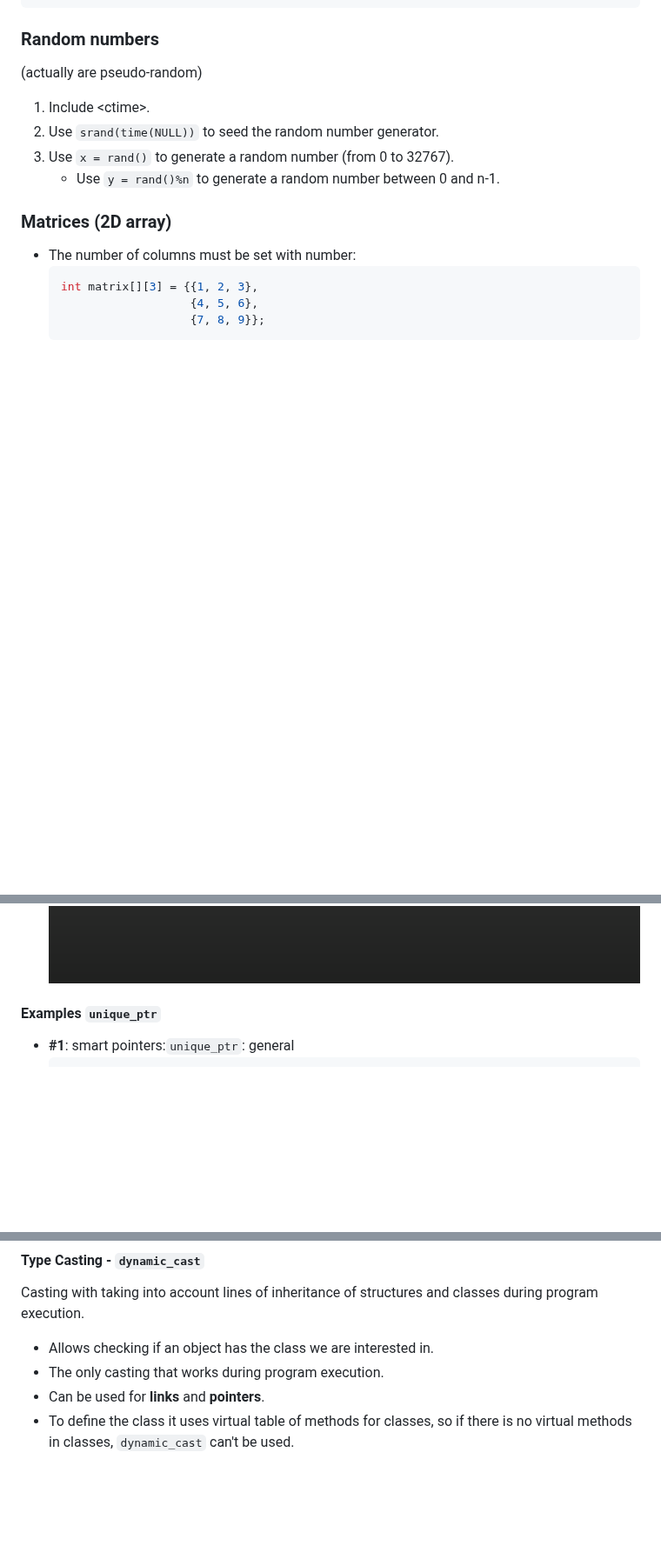
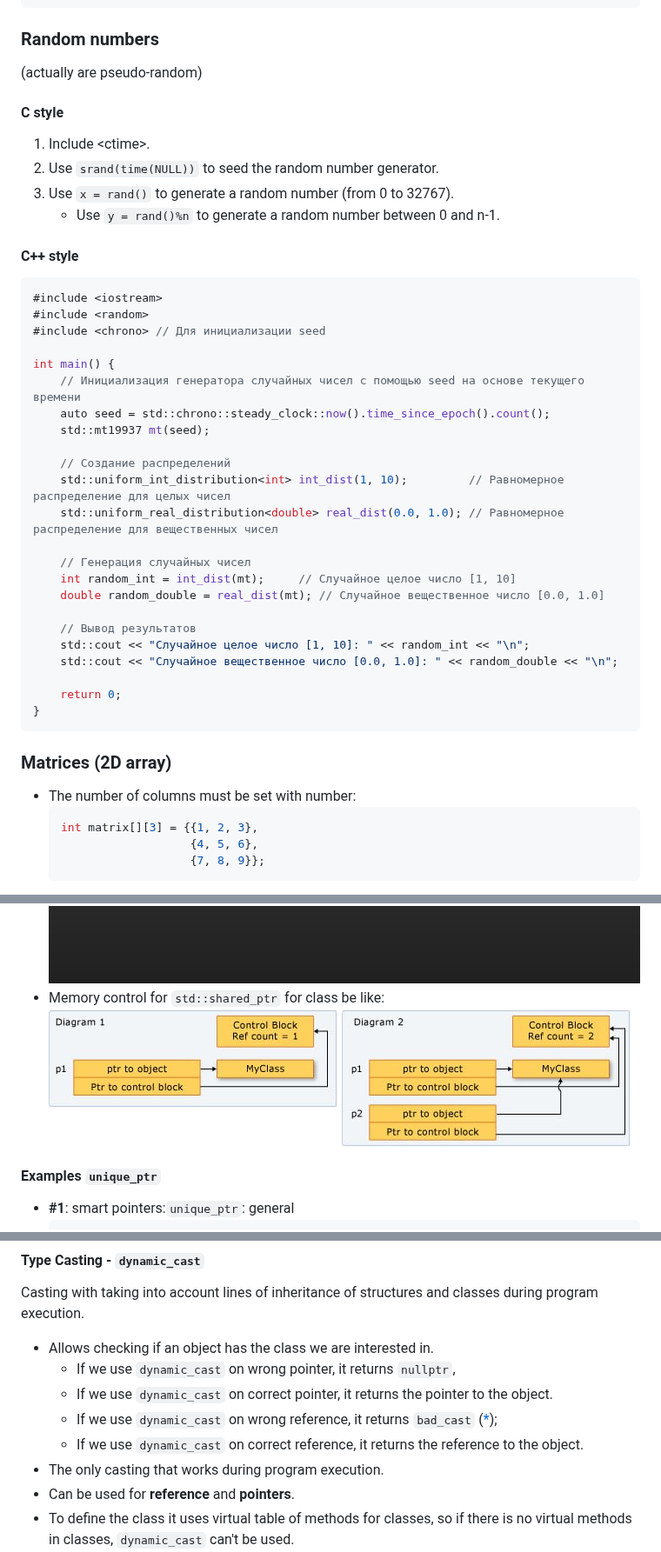
Before and after one commit to Georgiy-JO/kn_base, a Markdown page: C&C++/Parts/C++.md, 3 parts joined by grey strips. Shown at 87% size. Rendered like a GitHub page; pictures changed too: C&C++/media/shared_ptr_4.png (added); blank space fills up the shorter version.

Commit message:
C++ 1.5.3 fixes

````diff
--- a/C&C++/Parts/C++.md
+++ b/C&C++/Parts/C++.md
@@ -368,10 +368,39 @@ x=='Y'?std::cout << "YES":std::cout <<"NO";
 
 ### Random numbers
 (actually are pseudo-random)
+
+#### C style
 1. Include \<ctime>.
 2. Use `srand(time(NULL))` to seed the random number generator.
 3. Use `x = rand()` to generate a random number (from 0 to 32767).
     - Use `y = rand()%n` to generate a random number between 0 and n-1.
+
+#### C++ style
+```C++
+#include <iostream>
+#include <random>
+#include <chrono> // Для инициализации seed
+
+int main() {
+    // Инициализация генератора случайных чисел с помощью seed на основе текущего времени
+    auto seed = std::chrono::steady_clock::now().time_since_epoch().count();
+    std::mt19937 mt(seed);
+
+    // Создание распределений
+    std::uniform_int_distribution<int> int_dist(1, 10);         // Равномерное распределение для целых чисел
+    std::uniform_real_distribution<double> real_dist(0.0, 1.0); // Равномерное распределение для вещественных чисел
+
+    // Генерация случайных чисел
+    int random_int = int_dist(mt);     // Случайное целое число [1, 10]
+    double random_double = real_dist(mt); // Случайное вещественное число [0.0, 1.0]
+
+    // Вывод результатов
+    std::cout << "Случайное целое число [1, 10]: " << random_int << "\n";
+    std::cout << "Случайное вещественное число [0.0, 1.0]: " << random_double << "\n";
+
+    return 0;
+}
+```
 
 ### Matrices (2D array)
 - The number of columns must be set with number:
@@ -594,6 +623,8 @@ Smart pointers in C++ are objects that manage dynamic memory and automatically r
     ![Memory_ctrl_shared_ptr_1](/C&C++/media/shared_ptr_1.png "Two point to one")
     ![Memory_ctrl_shared_ptr_2](/C&C++/media/shared_ptr_2.png "Each point to different")
     ![Memory_ctrl_shared_ptr_3](/C&C++/media/shared_ptr_3.png "When not a single one is pointing, it gets deleted")
+- Memory control for `std::shared_ptr` for class be like:
+    ![Memory_ctrl_shared_ptr_4](/C&C++/media/shared_ptr_4.png "Two point to one")
 
 
 #### Examples `unique_ptr`
@@ -973,8 +1004,12 @@ return 0;
 #### Type Casting - `dynamic_cast`
 Casting with taking into account lines of inheritance of structures and classes during program execution.
 - Allows checking if an object has the class we are interested in.
+  - If we use `dynamic_cast` on wrong pointer, it returns `nullptr`,
+  - If we use `dynamic_cast` on correct pointer, it returns the pointer to the object.
+  - If we use `dynamic_cast` on wrong reference, it returns `bad_cast` ([*](https://en.cppreference.com/w/cpp/types/bad_cast));
+  - If we use `dynamic_cast` on correct reference, it returns the reference to the object.
 - The only casting that works during program execution.
-- Can be used for **links** and **pointers**.
+- Can be used for **reference** and **pointers**.
 - To define the class it uses virtual table of methods for classes, so if there is no virtual methods in classes, `dynamic_cast` can't be used.
 - Uses *RTTI* technology - slows down the program - better not be used.
 - `std::dynamic_pointer_cast` - analog for [smart pointers](#smart-pointers-hint).
````
Also changed, not shown: other parts of C&C++/Parts/C++.md (+1 -1 lines).
